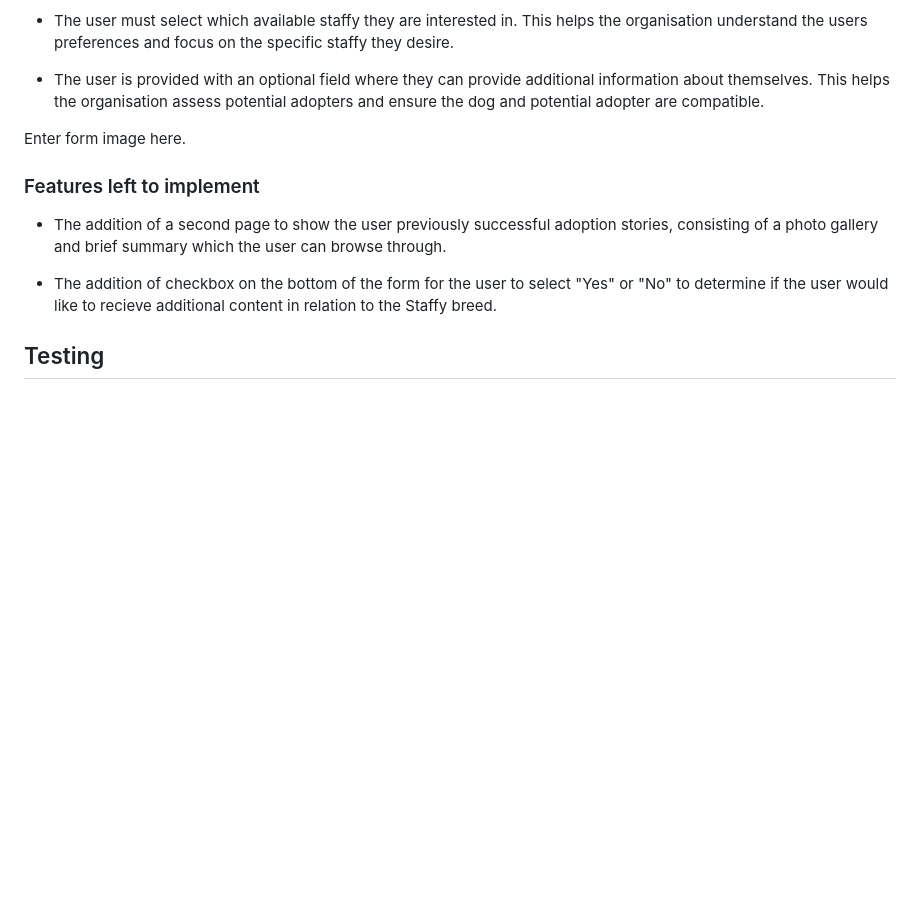
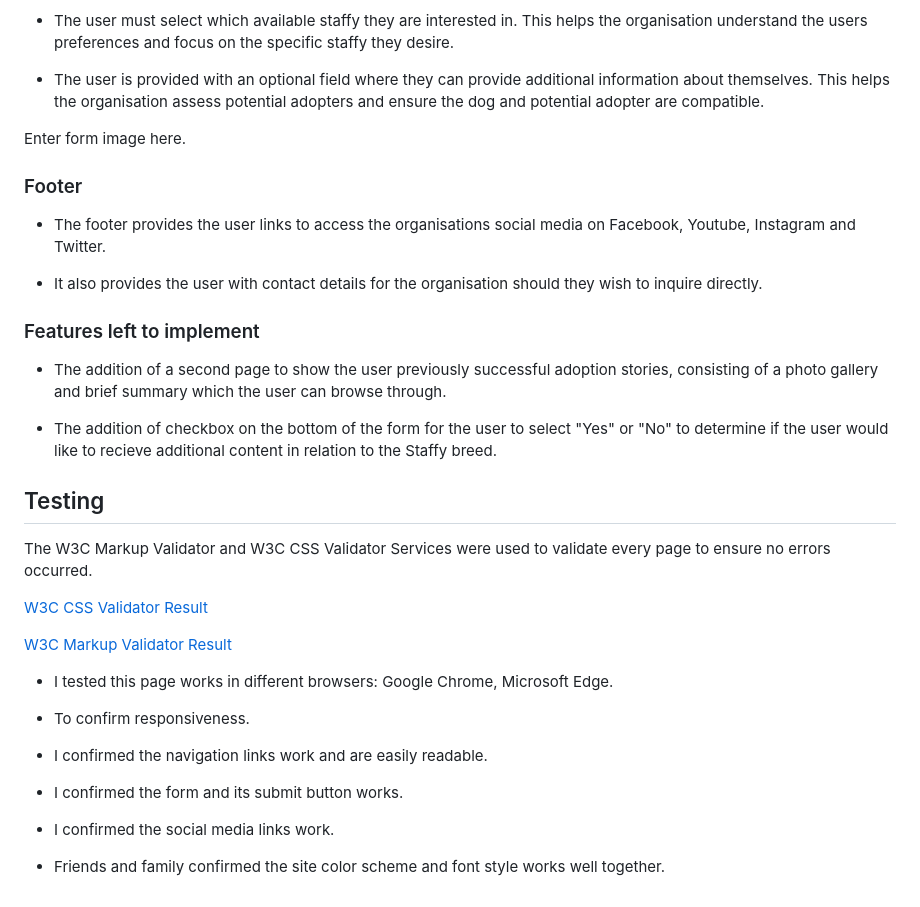
Before and after one commit to Hugh1996/Staffies4U-PP1, a Markdown page: README.md, the part around the change. GitHub-like rendering; blank space fills up the shorter version.

Commit message:
docs: add content to testing section

```diff
--- a/README.md
+++ b/README.md
@@ -64,6 +64,12 @@ Enter our staffies image here
 
 Enter form image here.
 
+### Footer
+
+- The footer provides the user links to access the organisations social media on Facebook, Youtube, Instagram and Twitter.
+
+- It also provides the user with contact details for the organisation should they wish to inquire directly.
+
 ### Features left to implement
 
 - The addition of a second page to show the user previously successful adoption stories, consisting of a photo gallery and brief summary which the user can browse through.
@@ -71,3 +77,21 @@ Enter form image here.
 - The addition of checkbox on the bottom of the form for the user to select "Yes" or "No" to determine if the user would like to recieve additional content in relation to the Staffy breed.
 
 ## Testing
+
+The W3C Markup Validator and W3C CSS Validator Services were used to validate every page to ensure no errors occurred.
+
+[W3C CSS Validator Result](https://jigsaw.w3.org/css-validator/validator?uri=https%3A%2F%2Fhugh1996.github.io%2FStaffies4U-PP1%2F&profile=css3svg&usermedium=all&warning=1&vextwarning=&lang=en)
+
+[W3C Markup Validator Result](https://validator.w3.org/nu/?doc=https%3A%2F%2Fhugh1996.github.io%2FStaffies4U-PP1%2F)
+
+- I tested this page works in different browsers: Google Chrome, Microsoft Edge.
+
+- To confirm responsiveness.
+
+- I confirmed the navigation links work and are easily readable.
+
+- I confirmed the form and its submit button works.
+
+- I confirmed the social media links work.
+
+- Friends and family confirmed the site color scheme and font style works well together.
```
